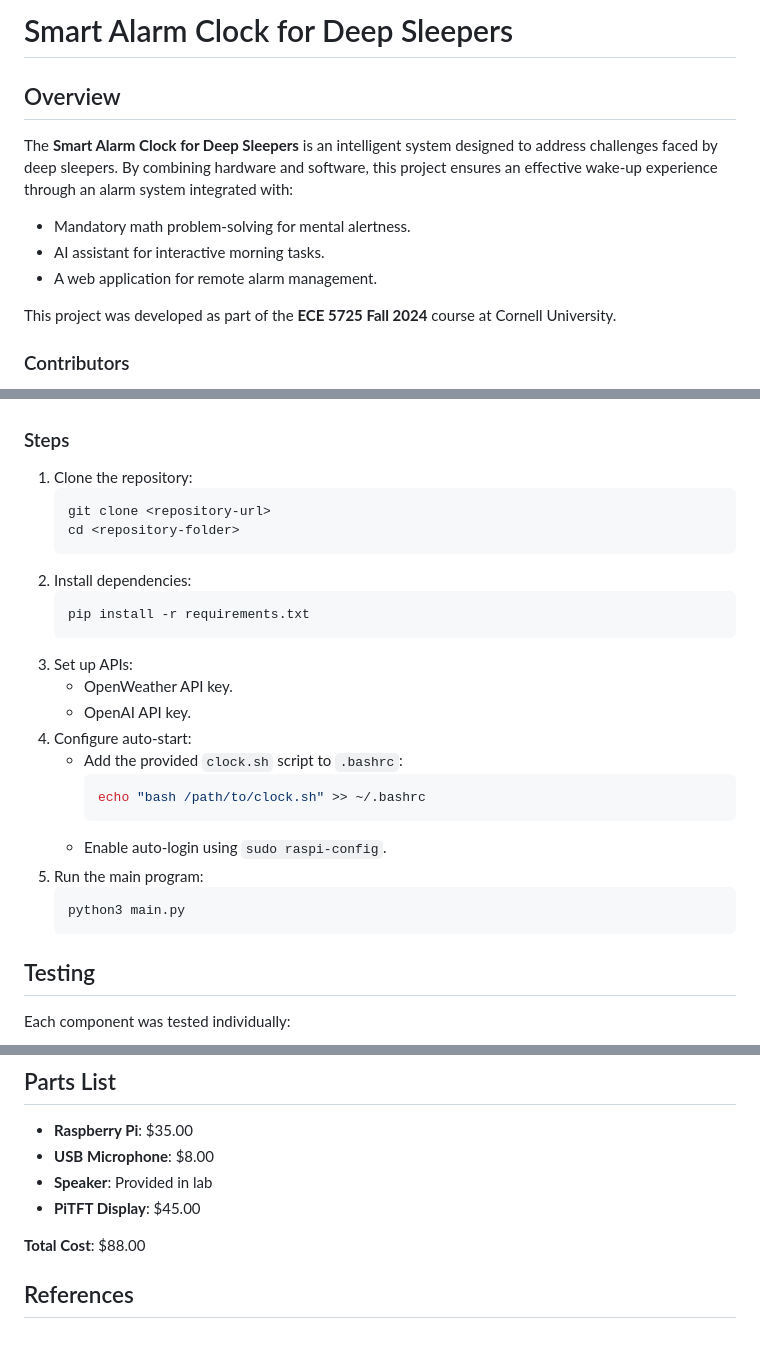
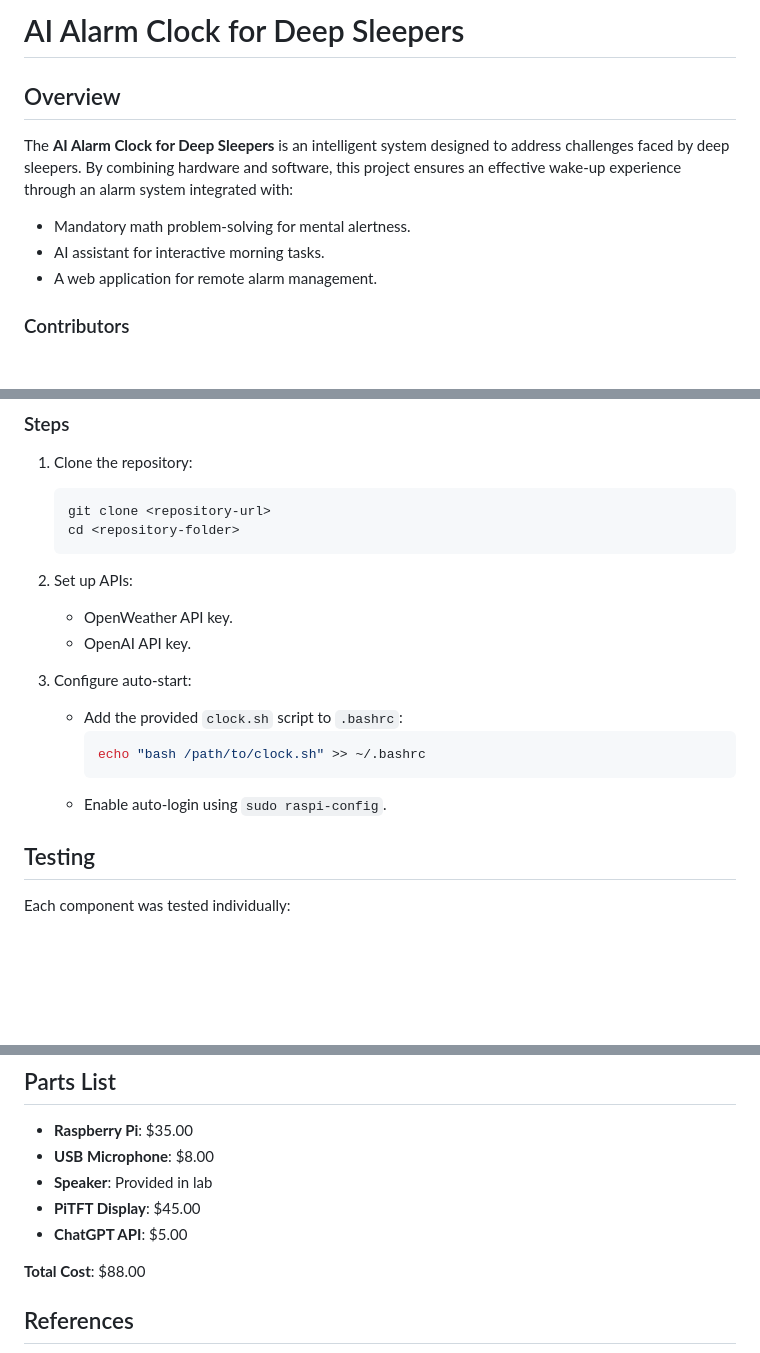
Before and after one commit to xkunD/raspberry-pi-alarm-clock, a Markdown page: README.md, 3 parts joined by grey strips. Drawn GitHub-style; blank space fills up the shorter version.

````diff
--- a/README.md
+++ b/README.md
@@ -1,14 +1,12 @@
-# Smart Alarm Clock for Deep Sleepers
+# AI Alarm Clock for Deep Sleepers
 
 ## Overview
-The **Smart Alarm Clock for Deep Sleepers** is an intelligent system designed to address challenges faced by deep sleepers. By combining hardware and software, this project ensures an effective wake-up experience through an alarm system integrated with:
+The **AI Alarm Clock for Deep Sleepers** is an intelligent system designed to address challenges faced by deep sleepers. By combining hardware and software, this project ensures an effective wake-up experience through an alarm system integrated with:
 
 - Mandatory math problem-solving for mental alertness.
 - AI assistant for interactive morning tasks.
 - A web application for remote alarm management.
 
-This project was developed as part of the **ECE 5725 Fall 2024** course at Cornell University.
-
 ### Contributors
 - **Yongye Li** (yl3734@cornell.edu)
 - **Xiaokun Du** (xd239@cornell.edu)
@@ -70,23 +67,18 @@ The system architecture consists of:
    git clone <repository-url>
    cd <repository-folder>
    ```
-2. Install dependencies:
-   ```bash
-   pip install -r requirements.txt
-   ```
-3. Set up APIs:
+
+2. Set up APIs:
    - OpenWeather API key.
    - OpenAI API key.
-4. Configure auto-start:
+
+3. Configure auto-start:
    - Add the provided `clock.sh` script to `.bashrc`:
      ```bash
      echo "bash /path/to/clock.sh" >> ~/.bashrc
      ```
    - Enable auto-login using `sudo raspi-config`.
-5. Run the main program:
-   ```bash
-   python3 main.py
-   ```
+
 
 ## Testing
 Each component was tested individually:
@@ -112,6 +104,7 @@ The project successfully met all objectives, ensuring:
 - **USB Microphone**: $8.00
 - **Speaker**: Provided in lab
 - **PiTFT Display**: $45.00
+- **ChatGPT API**: $5.00
 
 **Total Cost**: $88.00
 
````
Also changed, not shown: other parts of README.md (+0 -1 lines).
